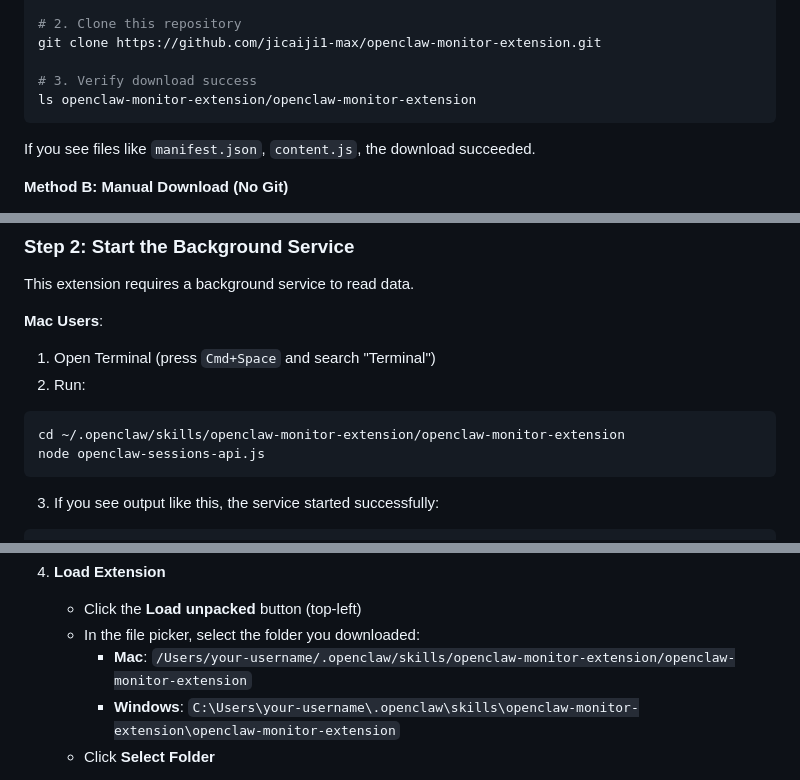
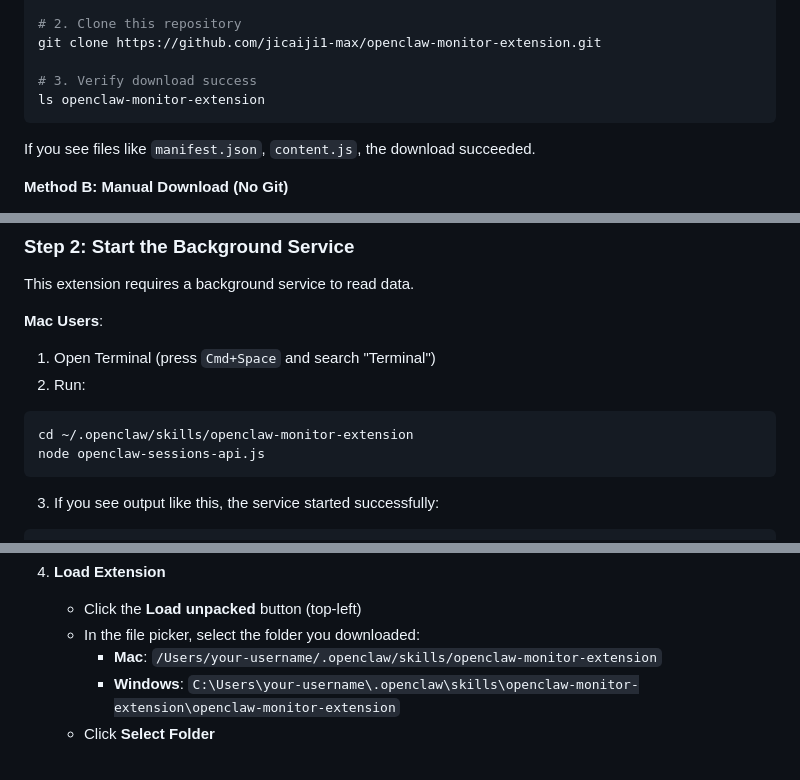
Before and after one commit to jicaiji1-max/ai-fortune-teller, a Markdown page: openclaw-monitor-extension/README.en.md, 3 parts joined by grey strips. GitHub-like rendering.

Commit message:
docs: 修复 README 中的路径错误
路径应该是 ~/.openclaw/skills/openclaw-monitor-extension
而不是 ~/.openclaw/skills/openclaw-monitor-extension/openclaw-monitor-extension

````diff
--- a/openclaw-monitor-extension/README.en.md
+++ b/openclaw-monitor-extension/README.en.md
@@ -146,7 +146,7 @@ cd ~/.openclaw/skills
 git clone https://github.com/jicaiji1-max/openclaw-monitor-extension.git
 
 # 3. Verify download success
-ls openclaw-monitor-extension/openclaw-monitor-extension
+ls openclaw-monitor-extension
 ```
 
 If you see files like `manifest.json`, `content.js`, the download succeeded.
@@ -171,7 +171,7 @@ This extension requires a background service to read data.
 2. Run:
 
 ```bash
-cd ~/.openclaw/skills/openclaw-monitor-extension/openclaw-monitor-extension
+cd ~/.openclaw/skills/openclaw-monitor-extension
 node openclaw-sessions-api.js
 ```
 
@@ -226,7 +226,7 @@ This extension is a Chrome browser extension that must be manually loaded.
 4. **Load Extension**
    - Click the **Load unpacked** button (top-left)
    - In the file picker, select the folder you downloaded:
-     - **Mac**: `/Users/your-username/.openclaw/skills/openclaw-monitor-extension/openclaw-monitor-extension`
+     - **Mac**: `/Users/your-username/.openclaw/skills/openclaw-monitor-extension`
      - **Windows**: `C:\Users\your-username\.openclaw\skills\openclaw-monitor-extension\openclaw-monitor-extension`
    - Click **Select Folder**
 
````
Also changed, not shown: other parts of openclaw-monitor-extension/README.en.md (+3 -3 lines), openclaw-monitor-extension/README.md (+5 -5 lines).
